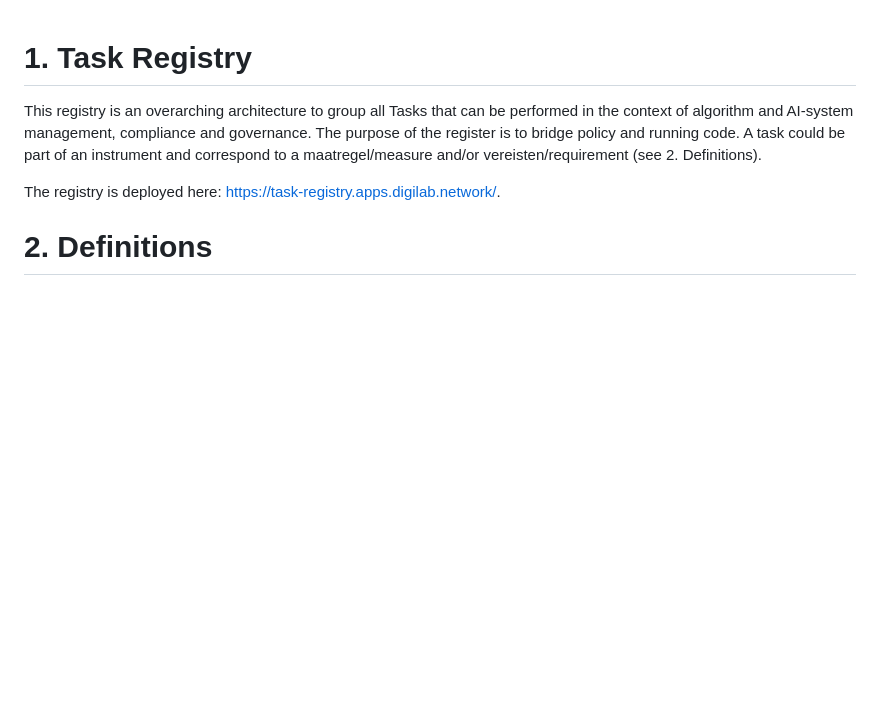
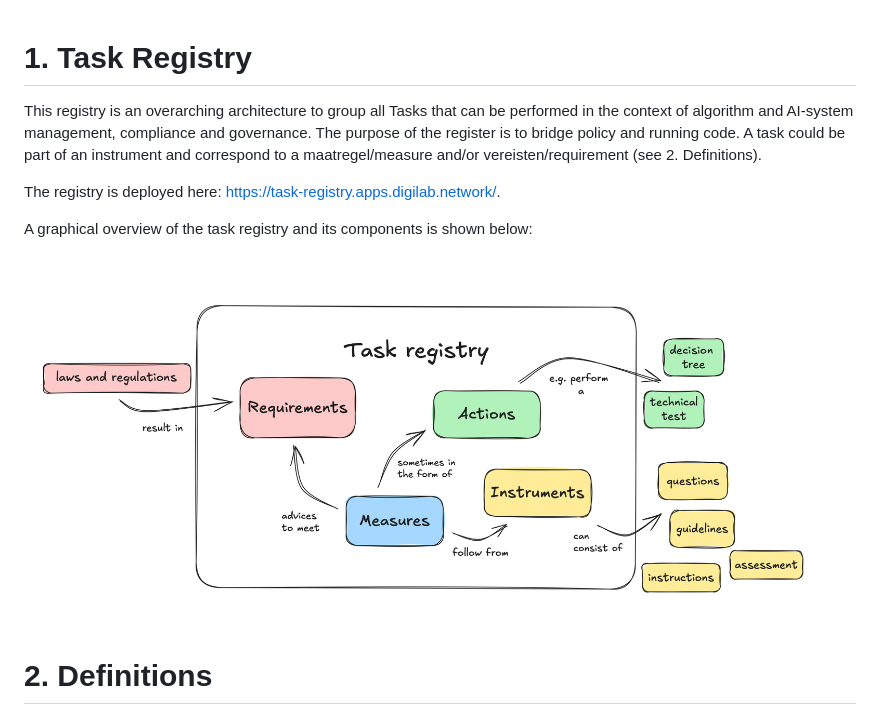
Before and after one commit to MinBZK/task-registry, a Markdown page: README.md, the part around the change. Rendered like a GitHub page; pictures changed too: task_registry.png (added); blank space fills up the shorter version.

Commit message:
Add infographic to readme

```diff
--- a/README.md
+++ b/README.md
@@ -4,6 +4,10 @@ This registry is an overarching architecture to group all Tasks that can be perf
 A task could be part of an instrument and correspond to a maatregel/measure and/or vereisten/requirement (see 2. Definitions).
 
 The registry is deployed here: [https://task-registry.apps.digilab.network/](https://task-registry.apps.digilab.network/).
+
+A graphical overview of the task registry and its components is shown below:
+
+![Infographic](./task_registry.png)
 
 # 2. Definitions
 The definitions of maatregel/measure, vereisten/requirement and instrument are as defined by the [Algoritmekader](https://minbzk.github.io/Algoritmekader/).
```
